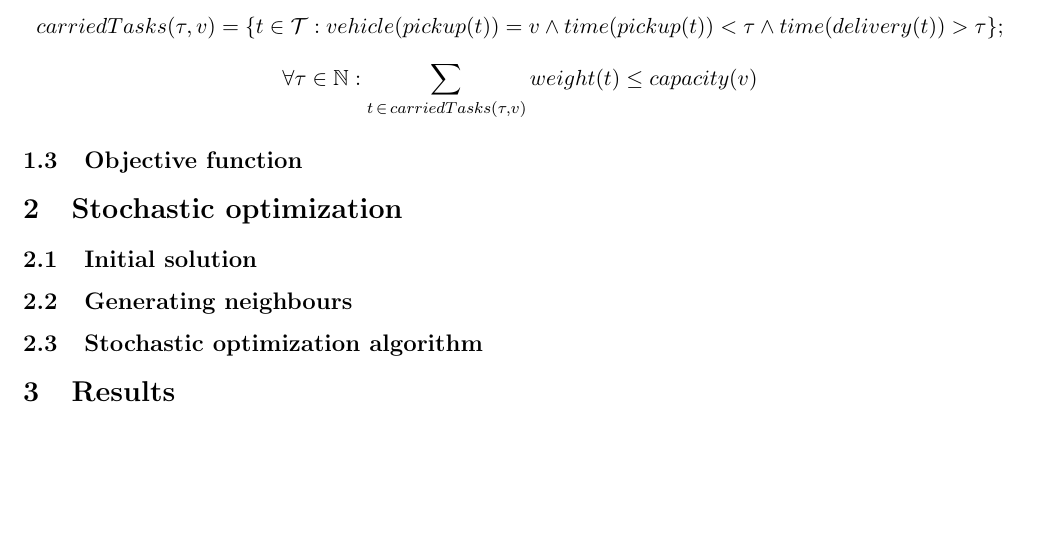
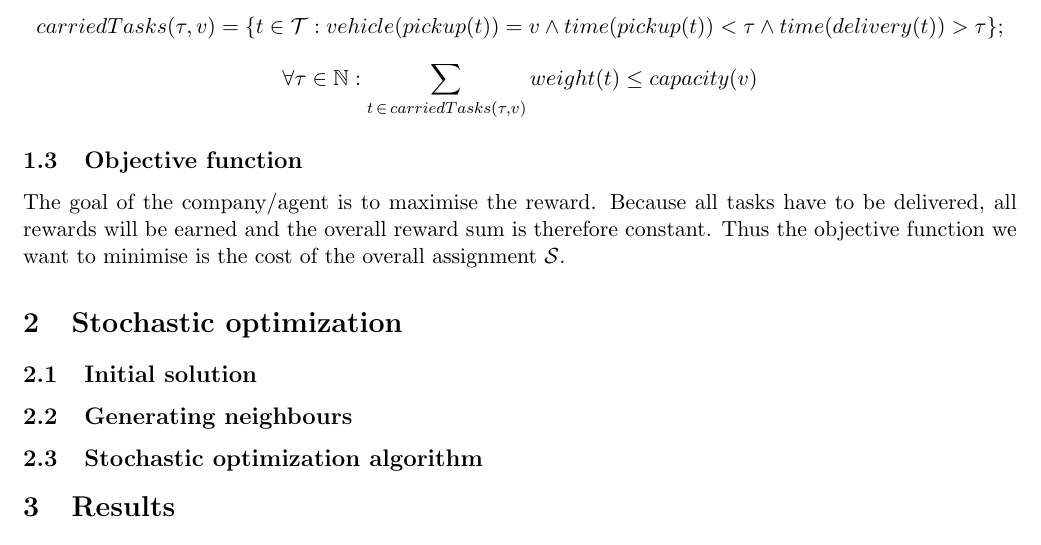
Before and after one commit to yannbolliger/intelligent-agents, a LaTeX document (bolliger-gerard-ex4/doc/bolliger-gerard-ex4.tex): part of page 2 of 2, cut so that both start at the same text, the shorter picture padded with empty space. Compiled offline with pdfLaTeX.

Commit message:
Objective function WIP.

```diff
--- a/bolliger-gerard-ex4/doc/bolliger-gerard-ex4.tex
+++ b/bolliger-gerard-ex4/doc/bolliger-gerard-ex4.tex
@@ -129,7 +129,10 @@ $$
 
 
 \subsection{Objective function}
-% Describe the function that you optimize %
+The goal of the company/agent is to maximise the reward. Because all tasks
+have to be delivered, all rewards will be earned and the overall reward
+sum is therefore constant. Thus the objective function we want to minimise
+is the cost of the overall assignment $\mathcal{S}$.
 
 
 \section{Stochastic optimization}
```
Also changed, not shown: bolliger-gerard-ex4/doc/bolliger-gerard-ex4.pdf.
